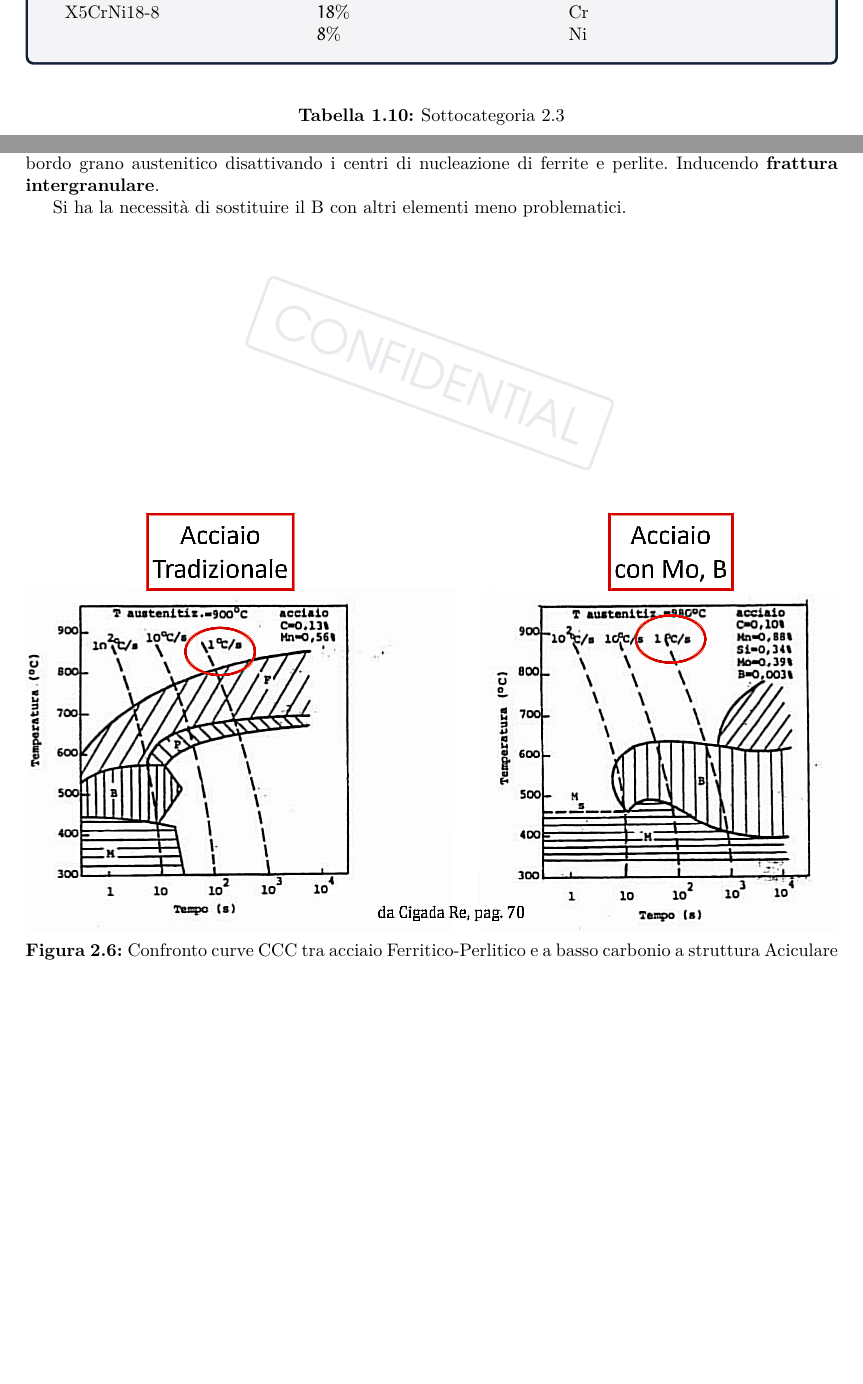
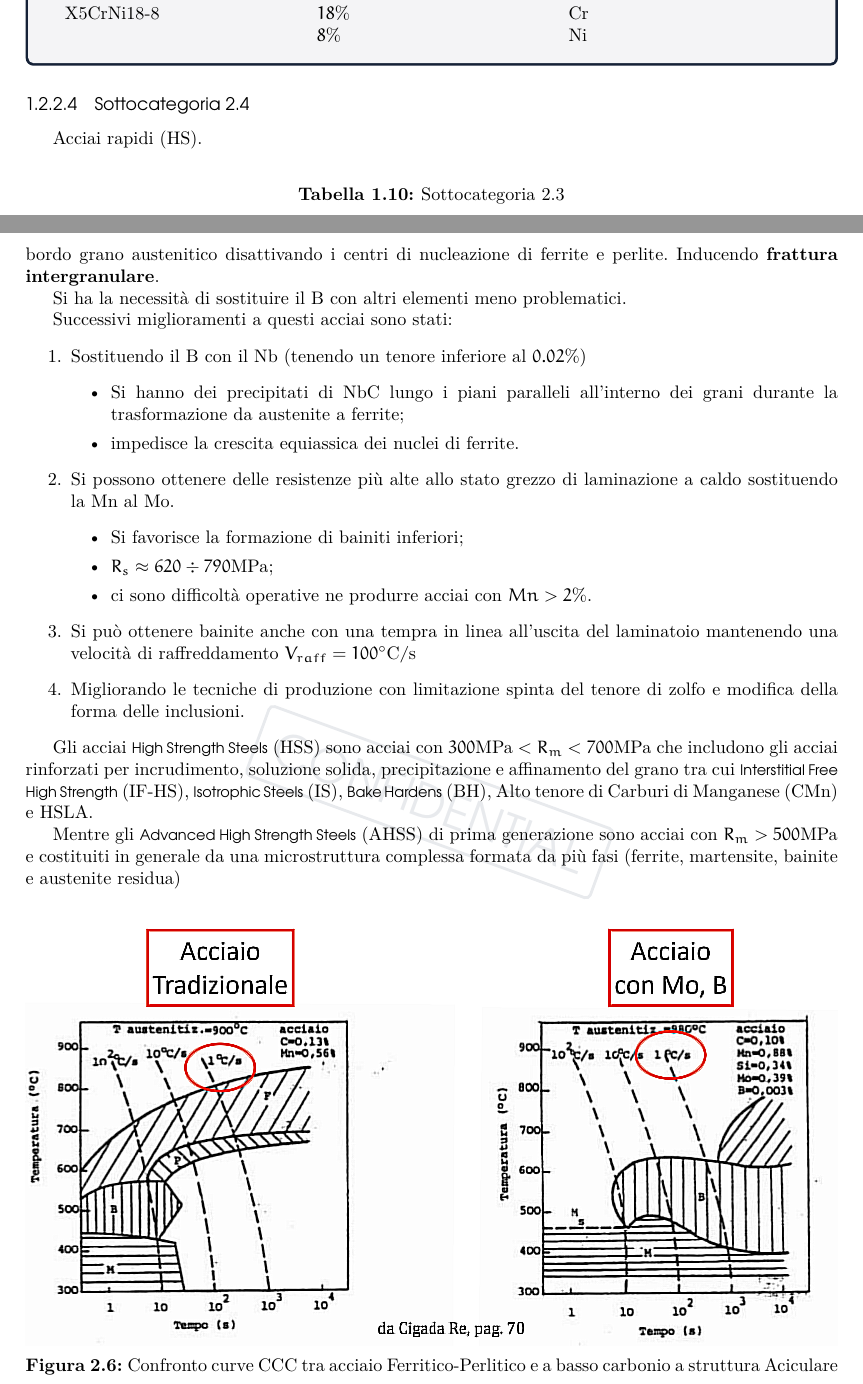
Before and after one commit to LorenNic/MatMetII, a LaTeX thesis (MatMetII.tex, which reads appendices/Acronyms.tex, chapters/chapter_2.tex): two parts of pages 16 and 31 of 35 before the commit and two parts of pages 16 and 31 of 36 after it, joined at a grey line, cut so that both start at the same text, the shorter picture padded with empty space. The pictures show the PDF file MatMetII.pdf that the author committed with the source.

Commit message:
Continuazione HSLA

```diff
--- a/appendices/Acronyms.tex
+++ b/appendices/Acronyms.tex
@@ -2,4 +2,5 @@
 
 \chapter{Acronimi}
 \begin{acronym}[TDMA]
+\acro{AHSS}{\eng{Advanced High Strength Steels}}
 \acro{AISI}{\eng{American Iron and Steel Institute}}
@@ -6,5 +8,9 @@
 \acro{CEN}{Comitato Europeo di Normazione}
+\acro{CMn}{Alto tenore di Carburi di Manganese}
 \acro{HSLA}{\eng{High Strength Low Alloy}}
+\acro{HSS}{\eng{High Strength Steels}}
+\acro{IF-HS}{\eng{Interstitial Free High Strength}}
+\acro{IS}{\eng{Isotrophic Steels}}
 \acro{ISO}{\eng{International Organization for Standardization}}
 \acro{SAE}{\eng{Society of Automotive Engineers}}
 \acro{TR}{Technical Report}
--- a/chapters/chapter_2.tex
+++ b/chapters/chapter_2.tex
@@ -452,3 +454,33 @@ Si ha la necessità di sostituire il B con altri elementi meno problematici.
 \caption{Confronto curve CCC tra acciaio Ferritico-Perlitico e a basso carbonio a struttura Aciculare}
 \label{fig:ConfFer-Per/LowC}
 \end{figure}
+
+Successivi miglioramenti a questi acciai sono stati:
+\begin{enumerate}
+\item Sostituendo il B con il Nb (tenendo un tenore inferiore al $0.02\%$)
+	\begin{itemize}
+	\item Si hanno dei precipitati di NbC lungo i piani paralleli all'interno dei grani
+	durante la trasformazione da austenite a ferrite;
+	\item impedisce la crescita equiassica dei nuclei di ferrite.
+	\end{itemize}
+\item Si possono ottenere delle resistenze più alte allo stato grezzo di laminazione a caldo
+sostituendo la Mn al Mo.
+	\begin{itemize}
+	\item Si favorisce la formazione di bainiti inferiori;
+	\item $R_s \approx 620 \div 790\unit{\MPa}$;
+	\item ci sono difficoltà operative ne produrre acciai con $Mn > 2\%$.
+	\end{itemize}
+\item Si può ottenere bainite anche con una tempra in linea all'uscita del laminatoio
+mantenendo una velocità di raffreddamento $V_{raff} = 100\unit{\celsius/s}$
+\item Migliorando le tecniche di produzione con limitazione spinta del tenore di zolfo e
+modifica della forma delle inclusioni.
+\end{enumerate}
+
+Gli acciai \ac{HSS} sono acciai con $300\unit{\MPa} < R_m < 700\unit{\MPa}$ che includono gli
+acciai rinforzati per incrudimento, soluzione solida, precipitazione e affinamento del grano
+tra cui \ac{IF-HS}, \ac{IS}, \ac{BH}, \ac{CMn} e \ac{HSLA}.
+
+Mentre gli \ac{AHSS} di prima generazione sono acciai con $R_m > 500\unit{\MPa}$ e costituiti in
+generale da una microstruttura complessa formata da più fasi (ferrite, martensite, bainite
+e austenite residua)
+\begin{itemize}
@@ -454,0 +490 @@ Si ha la necessità di sostituire il B con altri elementi meno problematici.
+\end{itemize}
```
Also changed, not shown: preamble/general.tex (+2 -0 lines), MatMetII.pdf, appendices/Acronyms.tex (1 more changed lines), chapters/chapter_2.tex (47 more changed lines), 4 other files.
